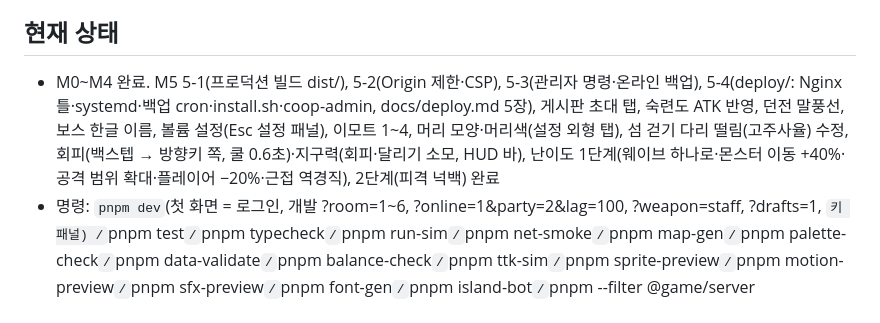
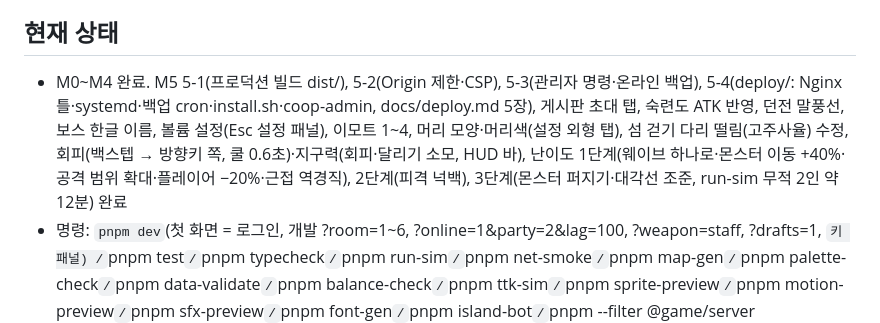
Before and after one commit to jdyj292/coop-dungeon-island, a Markdown page: CLAUDE.md, the part around the change. GitHub-like rendering.

Commit message:
CLAUDE.md 현재 상태: 난이도 3단계(몬스터 퍼지기·대각선 조준) 반영
Co-Authored-By: Claude Opus 5.5 <noreply@anthropic.com>

```diff
--- a/CLAUDE.md
+++ b/CLAUDE.md
@@ -116,6 +116,6 @@ deploy/                  서버 설치 파일: Nginx 틀·systemd·백업 cron·
 - [ ] M5 배포
 
 ## 현재 상태
-- M0~M4 완료. M5 5-1(프로덕션 빌드 dist/), 5-2(Origin 제한·CSP), 5-3(관리자 명령·온라인 백업), 5-4(deploy/: Nginx 틀·systemd·백업 cron·install.sh·coop-admin, docs/deploy.md 5장), 게시판 초대 탭, 숙련도 ATK 반영, 던전 말풍선, 보스 한글 이름, 볼륨 설정(Esc 설정 패널), 이모트 1~4, 머리 모양·머리색(설정 외형 탭), 섬 걷기 다리 떨림(고주사율) 수정, 회피(백스텝 → 방향키 쪽, 쿨 0.6초)·지구력(회피·달리기 소모, HUD 바), 난이도 1단계(웨이브 하나로·몬스터 이동 +40%·공격 범위 확대·플레이어 −20%·근접 역경직), 2단계(피격 넉백) 완료
+- M0~M4 완료. M5 5-1(프로덕션 빌드 dist/), 5-2(Origin 제한·CSP), 5-3(관리자 명령·온라인 백업), 5-4(deploy/: Nginx 틀·systemd·백업 cron·install.sh·coop-admin, docs/deploy.md 5장), 게시판 초대 탭, 숙련도 ATK 반영, 던전 말풍선, 보스 한글 이름, 볼륨 설정(Esc 설정 패널), 이모트 1~4, 머리 모양·머리색(설정 외형 탭), 섬 걷기 다리 떨림(고주사율) 수정, 회피(백스텝 → 방향키 쪽, 쿨 0.6초)·지구력(회피·달리기 소모, HUD 바), 난이도 1단계(웨이브 하나로·몬스터 이동 +40%·공격 범위 확대·플레이어 −20%·근접 역경직), 2단계(피격 넉백), 3단계(몬스터 퍼지기·대각선 조준, run-sim 무적 2인 약 12분) 완료
 - 명령: `pnpm dev`(첫 화면 = 로그인, 개발 ?room=1~6, ?online=1&party=2&lag=100, ?weapon=staff, ?drafts=1, ` 키 패널) / `pnpm test` / `pnpm typecheck` / `pnpm run-sim` / `pnpm net-smoke` / `pnpm map-gen` / `pnpm palette-check` / `pnpm data-validate` / `pnpm balance-check` / `pnpm ttk-sim` / `pnpm sprite-preview` / `pnpm motion-preview` / `pnpm sfx-preview` / `pnpm font-gen` / `pnpm island-bot` / `pnpm --filter @game/server db:generate`
 - 다음: 실제 배포 (docs/deploy.md 5장 순서) → 친구 접속 확인. MVP 보충 ST-1~4(스태프: 규칙·연출·효과음·HUD 아이콘·우물에서 무기 고르기·무기별 숙련도) 완료. MVP 빈 곳 없음
```
